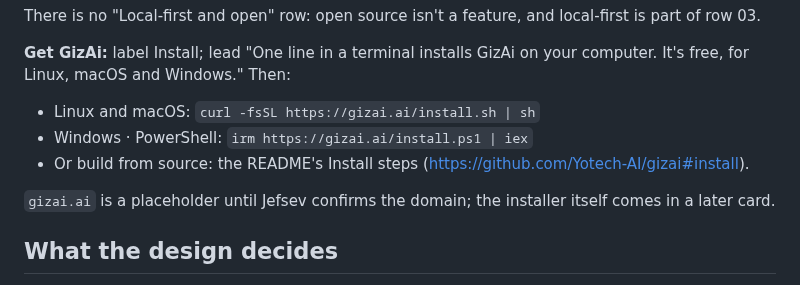
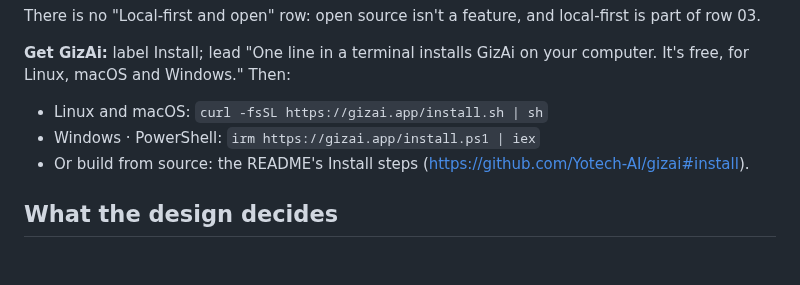
Before and after one commit to Yotech-AI/gizai, a Markdown page: design/website/README.md, the part around the change. GitHub-like rendering; blank space fills up the shorter version.

Commit message:
Website design: the install lines use gizai.app, the domain Jefsev confirmed, without the placeholder note (GA-159)
Co-Authored-By: Claude Opus 5.5 <noreply@anthropic.com>

```diff
--- a/design/website/README.md
+++ b/design/website/README.md
@@ -77,11 +77,9 @@ There is no "Local-first and open" row: open source isn't a feature, and local-f
 **Get GizAi:** label Install; lead "One line in a terminal installs GizAi on your computer. It's free, for Linux,
 macOS and Windows." Then:
 
-- Linux and macOS: `curl -fsSL https://gizai.ai/install.sh | sh`
-- Windows · PowerShell: `irm https://gizai.ai/install.ps1 | iex`
+- Linux and macOS: `curl -fsSL https://gizai.app/install.sh | sh`
+- Windows · PowerShell: `irm https://gizai.app/install.ps1 | iex`
 - Or build from source: the README's Install steps (https://github.com/Yotech-AI/gizai#install).
-
-`gizai.ai` is a placeholder until Jefsev confirms the domain; the installer itself comes in a later card.
 
 ## What the design decides
 
```
